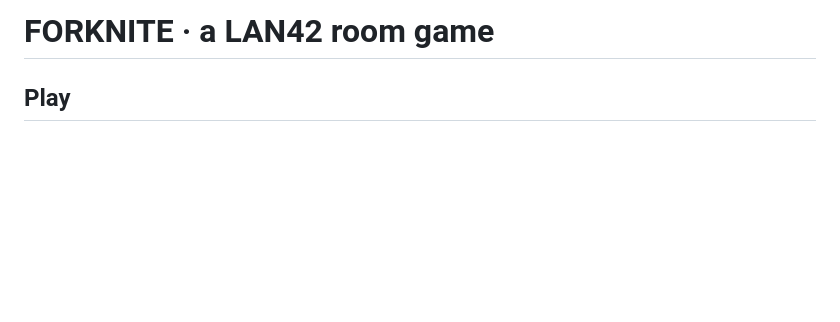
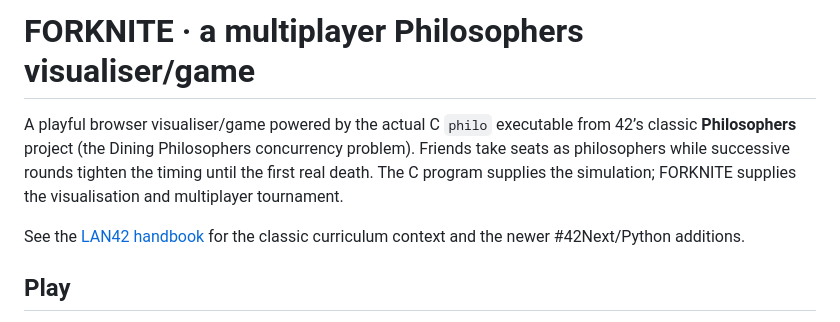
Before and after one commit to CrispyNuggetD/42sg-campus-lan, a Markdown page: minigames/forknite/README.md, the part around the change. Drawn GitHub-style; blank space fills up the shorter version.

```diff
--- a/minigames/forknite/README.md
+++ b/minigames/forknite/README.md
@@ -1,4 +1,13 @@
-# FORKNITE · a LAN42 room game
+# FORKNITE · a multiplayer Philosophers visualiser/game
+
+A playful browser visualiser/game powered by the actual C `philo` executable from
+42’s classic **Philosophers** project (the Dining Philosophers concurrency
+problem). Friends take seats as philosophers while successive rounds tighten
+the timing until the first real death. The C program supplies the simulation;
+FORKNITE supplies the visualisation and multiplayer tournament.
+
+See the [LAN42 handbook](../../README.md#forknite-multiplayer-philosophers-visualisergame)
+for the classic curriculum context and the newer #42Next/Python additions.
 
 ## Play
 
```
Also changed, not shown: README.md (+13 -2 lines).
